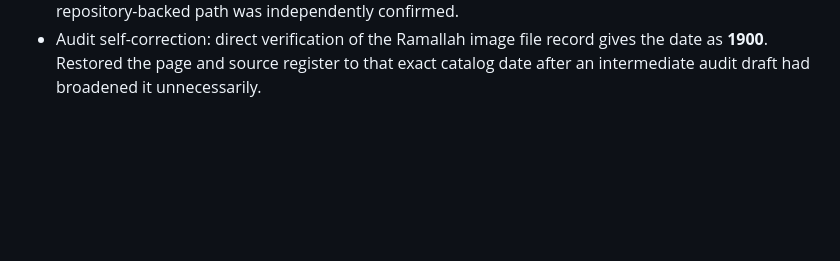
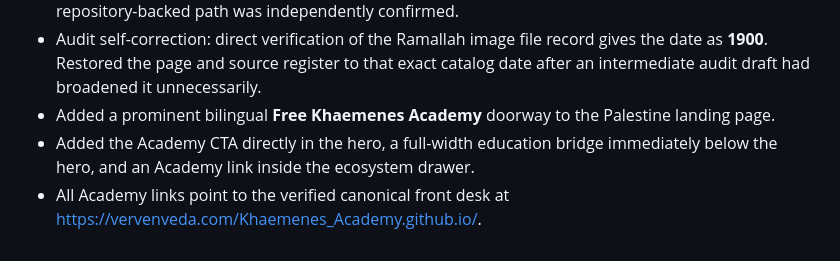
Before and after one commit to vervenveda/Palestine.github.io, a Markdown page: updates/changelog.md, the part around the change. Drawn GitHub-style; blank space fills up the shorter version.

Commit message:
Record Khaemenes Academy education doorway

```diff
--- a/updates/changelog.md
+++ b/updates/changelog.md
@@ -28,3 +28,6 @@
 - Replaced qualitative Gaza displacement wording with UN-documented figures: almost 750,000 Palestinian refugees associated with the 1948 hostilities and more than 500,000 Palestinians displaced in the 1967 war; changed “extraordinary destruction” to the directly supportable “widespread destruction.”
 - External source links were checked against authoritative/indexed destinations. Some UN, UNRWA, Library of Congress, Palestinian Museum, and GitHub Pages endpoints restrict automated crawlers or rate-limit checks; these were not treated as broken when their official/indexed destination or repository-backed path was independently confirmed.
 - Audit self-correction: direct verification of the Ramallah image file record gives the date as **1900**. Restored the page and source register to that exact catalog date after an intermediate audit draft had broadened it unnecessarily.
+- Added a prominent bilingual **Free Khaemenes Academy** doorway to the Palestine landing page.
+- Added the Academy CTA directly in the hero, a full-width education bridge immediately below the hero, and an Academy link inside the ecosystem drawer.
+- All Academy links point to the verified canonical front desk at https://vervenveda.com/Khaemenes_Academy.github.io/.
```
